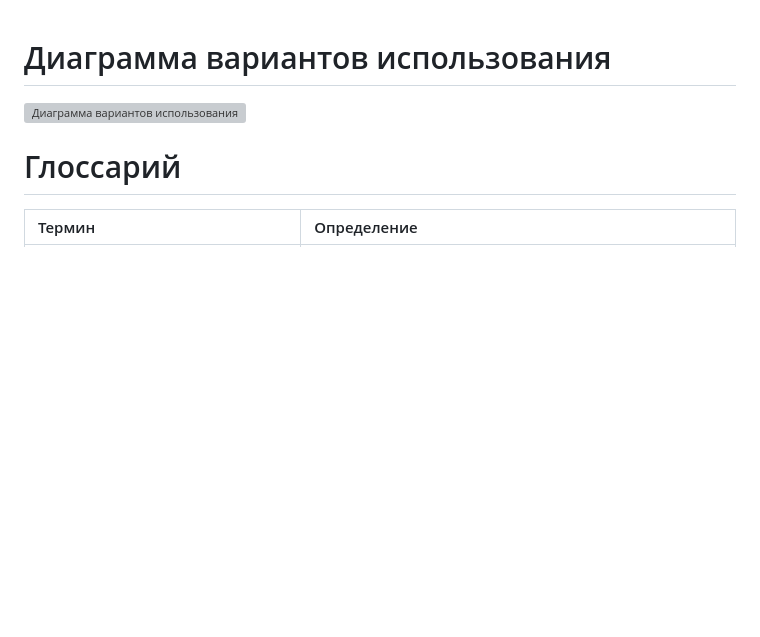
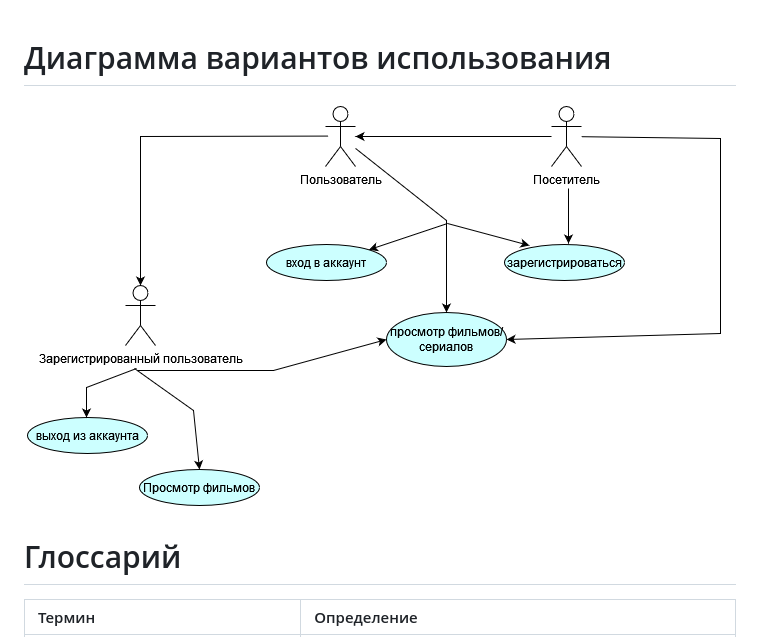
Before and after one commit to neketta300/FILMS-APP, a Markdown page: diagrams/Use Case.md, the part around the change. GitHub-like rendering; blank space fills up the shorter version; grey boxes are pictures that could not be loaded.

```diff
--- a/diagrams/Use Case.md
+++ b/diagrams/Use Case.md
@@ -1,6 +1,6 @@
 # Диаграмма вариантов использования
 
-![Диаграмма вариантов использования](diagrams/images/useCase.drawio.png)
+![Диаграмма вариантов использования](images/useCase.drawio.png)
 
 # Глоссарий
 
```
